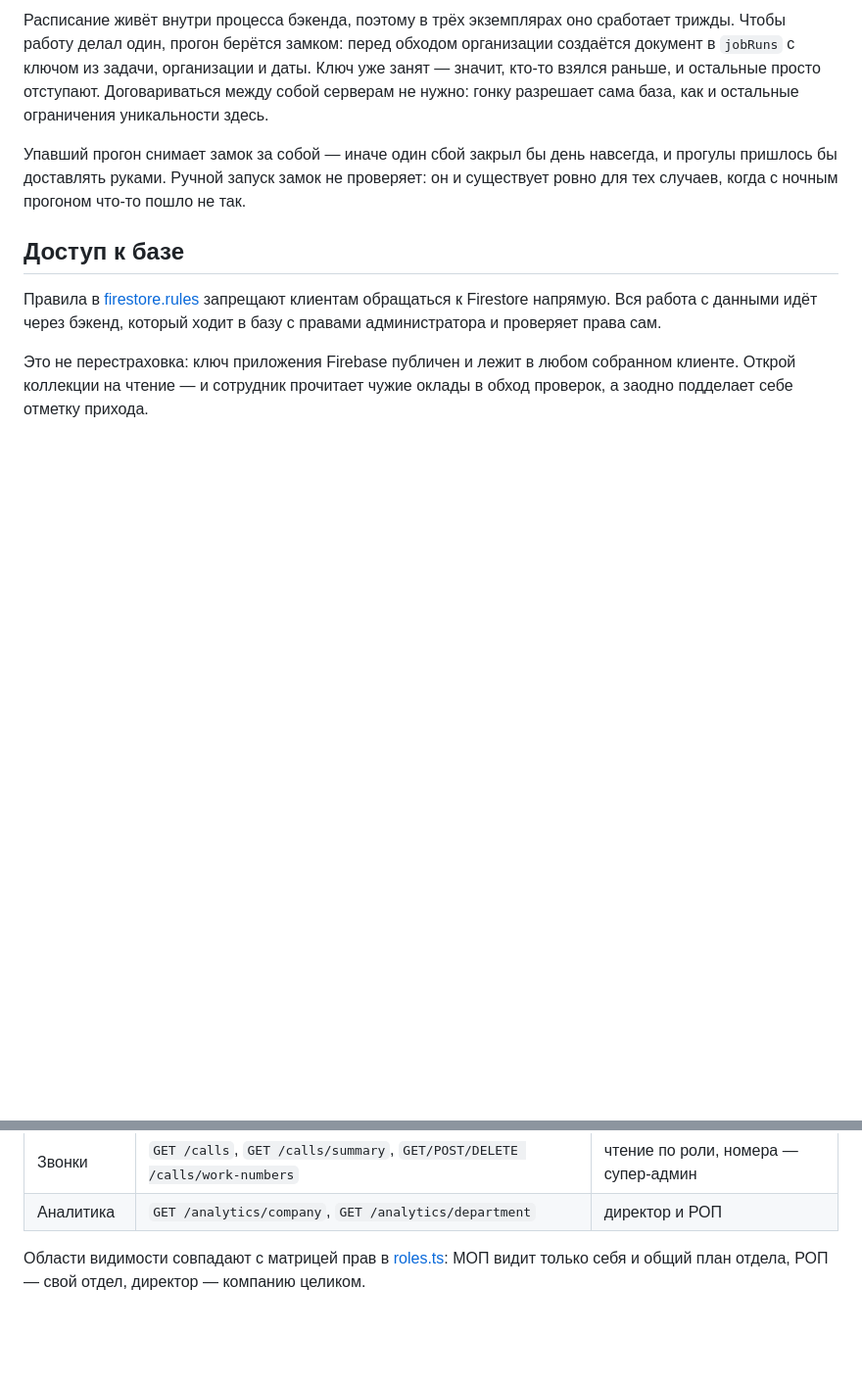
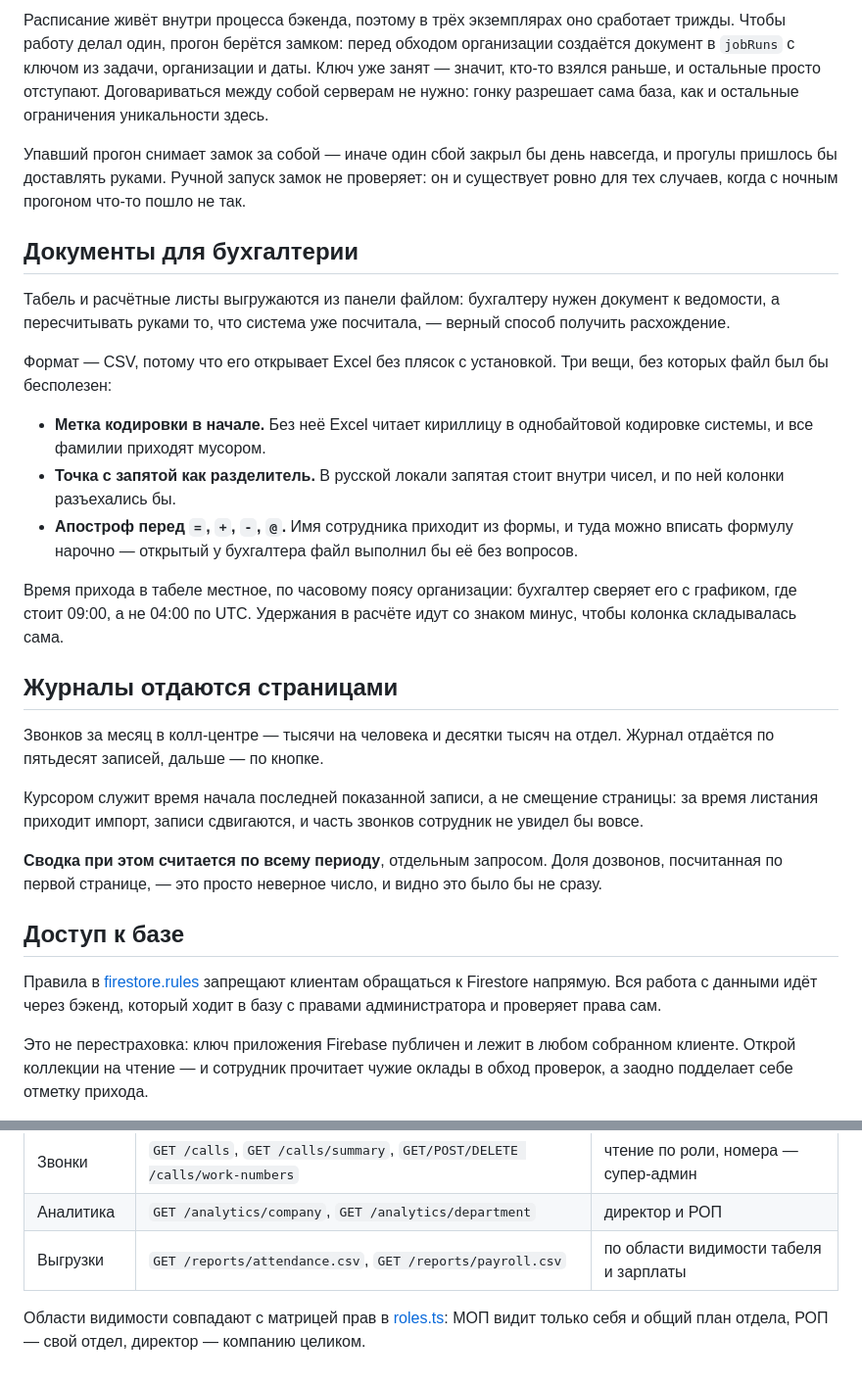
Before and after one commit to adiletpn/CorpsolApp, a Markdown page: README.md, 2 parts joined by grey strips. Shown at 98% size. GitHub-like rendering; blank space fills up the shorter version.

Commit message:
docs: выгрузки для бухгалтерии и страницы в журналах

```diff
--- a/README.md
+++ b/README.md
@@ -204,6 +204,40 @@ npm test -w @corpsol/api
 не проверяет: он и существует ровно для тех случаев, когда с ночным
 прогоном что-то пошло не так.
 
+## Документы для бухгалтерии
+
+Табель и расчётные листы выгружаются из панели файлом: бухгалтеру нужен
+документ к ведомости, а пересчитывать руками то, что система уже
+посчитала, — верный способ получить расхождение.
+
+Формат — CSV, потому что его открывает Excel без плясок с установкой.
+Три вещи, без которых файл был бы бесполезен:
+
+- **Метка кодировки в начале.** Без неё Excel читает кириллицу
+  в однобайтовой кодировке системы, и все фамилии приходят мусором.
+- **Точка с запятой как разделитель.** В русской локали запятая стоит
+  внутри чисел, и по ней колонки разъехались бы.
+- **Апостроф перед `=`, `+`, `-`, `@`.** Имя сотрудника приходит из формы,
+  и туда можно вписать формулу нарочно — открытый у бухгалтера файл
+  выполнил бы её без вопросов.
+
+Время прихода в табеле местное, по часовому поясу организации: бухгалтер
+сверяет его с графиком, где стоит 09:00, а не 04:00 по UTC. Удержания
+в расчёте идут со знаком минус, чтобы колонка складывалась сама.
+
+## Журналы отдаются страницами
+
+Звонков за месяц в колл-центре — тысячи на человека и десятки тысяч
+на отдел. Журнал отдаётся по пятьдесят записей, дальше — по кнопке.
+
+Курсором служит время начала последней показанной записи, а не смещение
+страницы: за время листания приходит импорт, записи сдвигаются, и часть
+звонков сотрудник не увидел бы вовсе.
+
+**Сводка при этом считается по всему периоду**, отдельным запросом.
+Доля дозвонов, посчитанная по первой странице, — это просто неверное
+число, и видно это было бы не сразу.
+
 ## Доступ к базе
 
 Правила в [firestore.rules](firestore.rules) запрещают клиентам обращаться
@@ -408,6 +442,7 @@ Firebase Auth по своей природе разрешает вход с лю
 | Рейтинг | `GET /gamification/leaderboard`, `GET /gamification/my-points`, `GET /gamification/achievements` | все |
 | Звонки | `GET /calls`, `GET /calls/summary`, `GET/POST/DELETE /calls/work-numbers` | чтение по роли, номера — супер-админ |
 | Аналитика | `GET /analytics/company`, `GET /analytics/department` | директор и РОП |
+| Выгрузки | `GET /reports/attendance.csv`, `GET /reports/payroll.csv` | по области видимости табеля и зарплаты |
 
 Области видимости совпадают с матрицей прав в
 [roles.ts](packages/shared/src/roles.ts): МОП видит только себя и общий план
```
